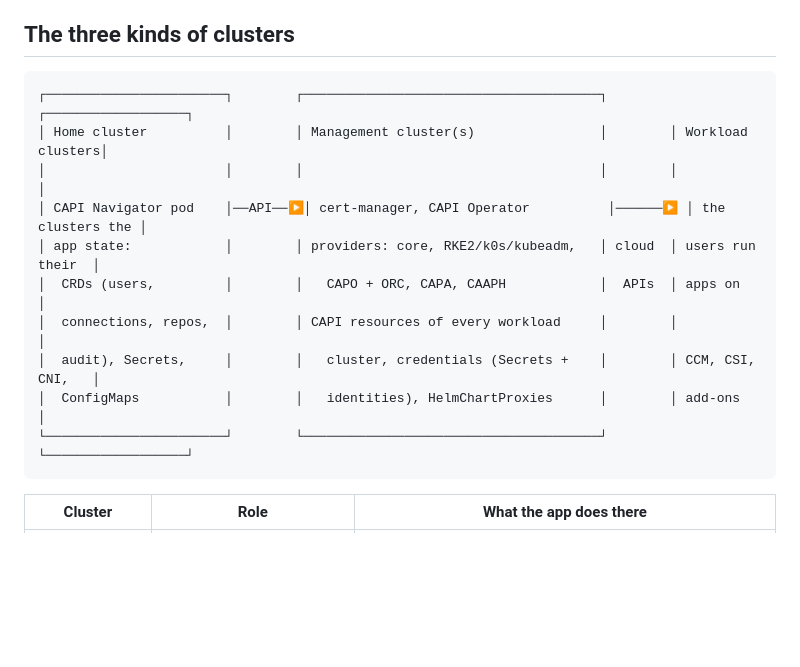
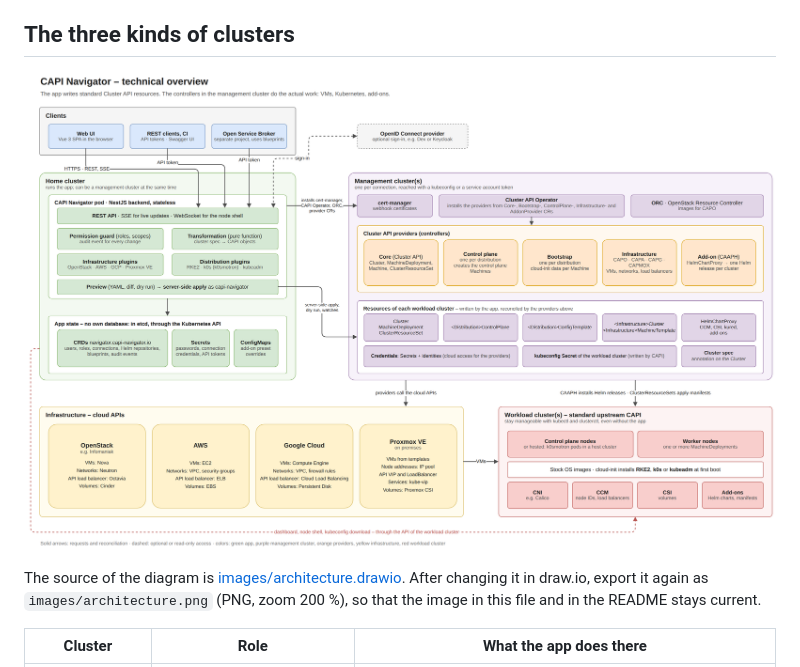
Before and after one commit to alirionx/capi-navigator, a Markdown page: docs/architecture.md, the part around the change. GitHub-like rendering; pictures changed too: docs/images/architecture.png (added); blank space fills up the shorter version.

````diff
--- a/docs/architecture.md
+++ b/docs/architecture.md
@@ -13,18 +13,11 @@ stay manageable with `kubectl` and `clusterctl` after the app is removed.
 
 ## The three kinds of clusters
 
-```
-┌───────────────────────┐        ┌──────────────────────────────────────┐        ┌──────────────────┐
-│ Home cluster          │        │ Management cluster(s)                │        │ Workload clusters│
-│                       │        │                                      │        │                  │
-│ CAPI Navigator pod    │──API──▶│ cert-manager, CAPI Operator          │──────▶ │ the clusters the │
-│ app state:            │        │ providers: core, RKE2/k0s/kubeadm,   │ cloud  │ users run their  │
-│  CRDs (users,         │        │   CAPO + ORC, CAPA, CAAPH            │  APIs  │ apps on          │
-│  connections, repos,  │        │ CAPI resources of every workload     │        │                  │
-│  audit), Secrets,     │        │   cluster, credentials (Secrets +    │        │ CCM, CSI, CNI,   │
-│  ConfigMaps           │        │   identities), HelmChartProxies      │        │ add-ons          │
-└───────────────────────┘        └──────────────────────────────────────┘        └──────────────────┘
-```
+![CAPI Navigator: clients, home cluster, management cluster with the Cluster API providers, infrastructure and workload clusters](images/architecture.png)
+
+The source of the diagram is [images/architecture.drawio](images/architecture.drawio). After
+changing it in draw.io, export it again as `images/architecture.png` (PNG, zoom 200 %), so that
+the image in this file and in the README stays current.
 
 | Cluster                | Role                                                                                  | What the app does there                                                                                                                                                                |
 | ---------------------- | ------------------------------------------------------------------------------------- | -------------------------------------------------------------------------------------------------------------------------------------------------------------------------------------- |
````
Also changed, not shown: README.md (+1 -11 lines), 1 other file.
